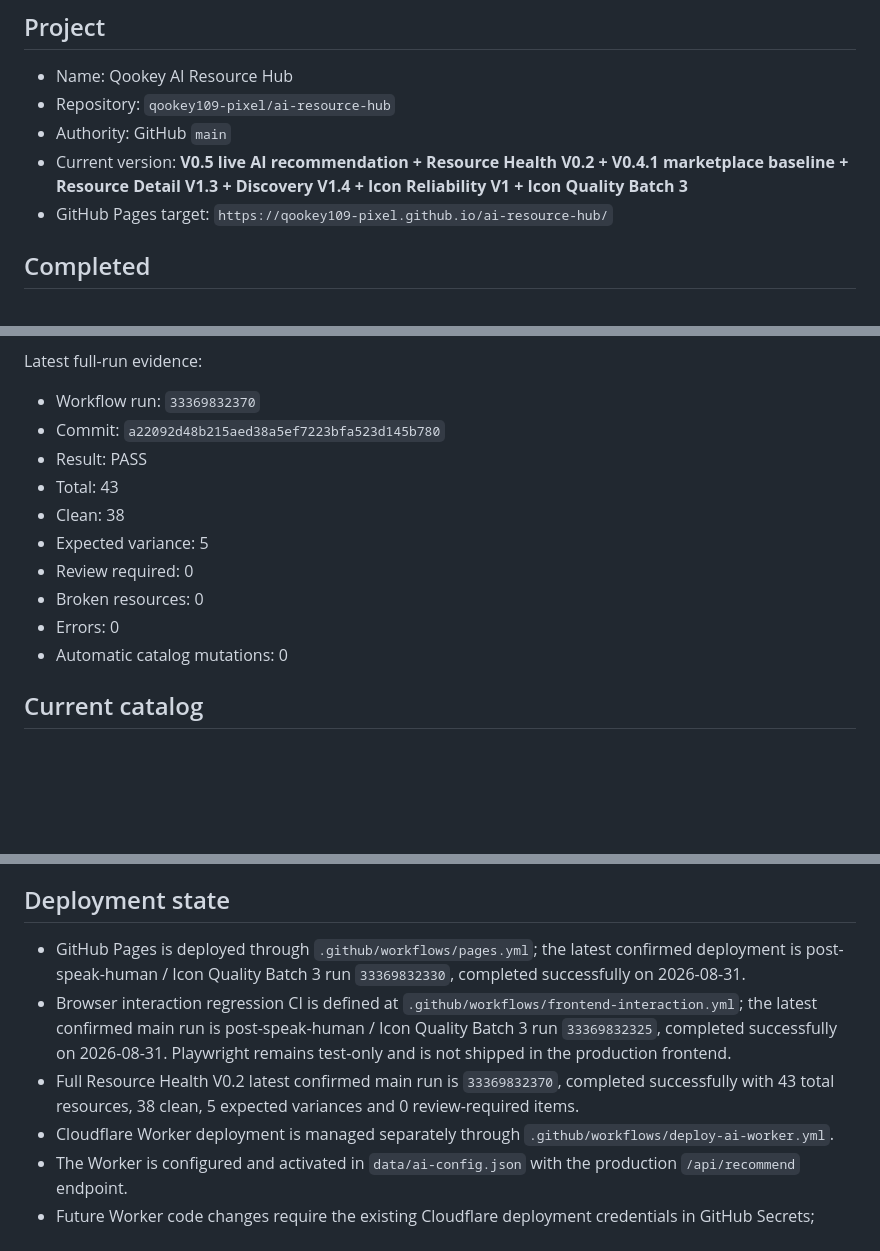
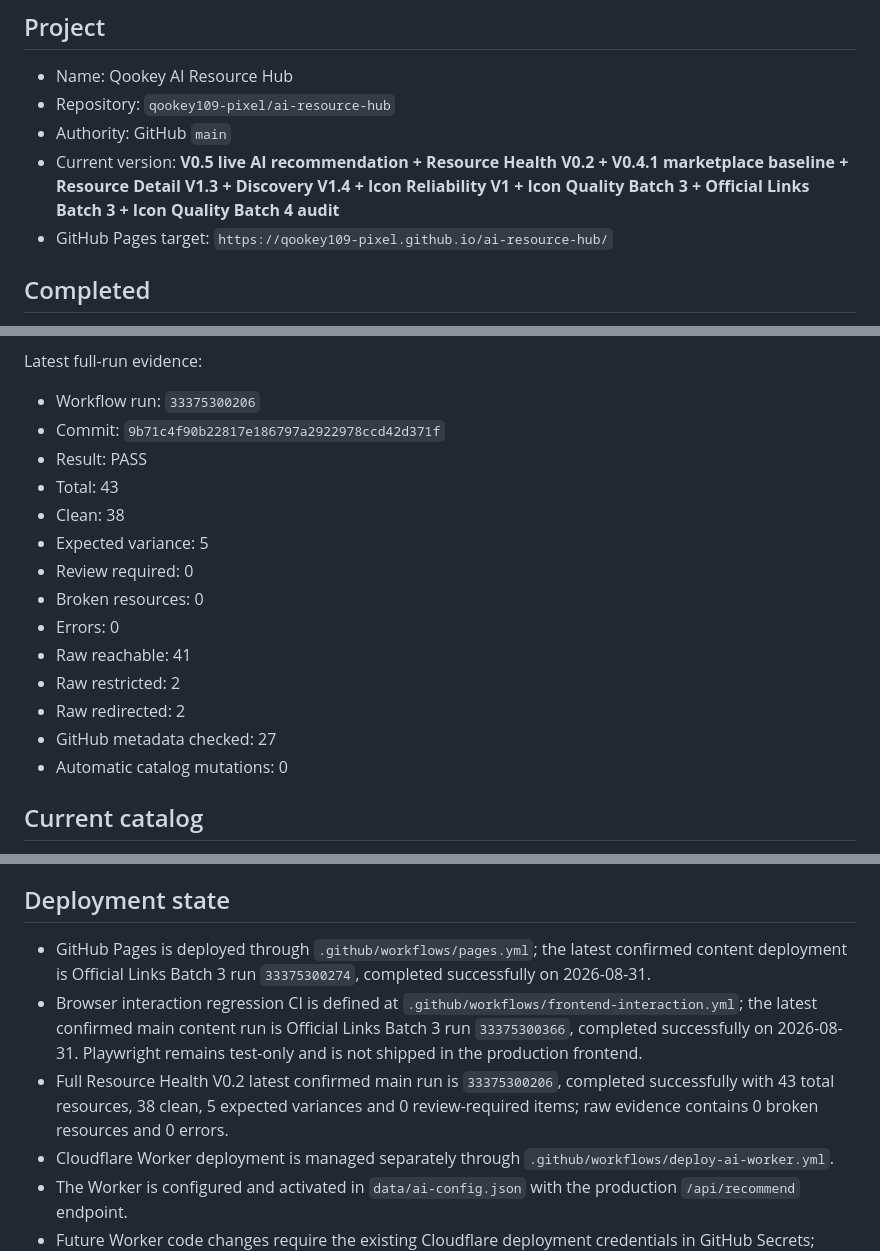
Before and after one commit to qookey109-pixel/ai-resource-hub, a Markdown page: PROJECT_STATUS.md, 3 parts joined by grey strips. GitHub-like rendering; blank space fills up the shorter version.

Commit message:
Record Official Links Batch 3 deployment receipt
Record the verified Batch 3 secondary-link rollout, CI/deployment evidence, Resource Health result, and no-change Icon Quality Batch 4 audit.

```diff
--- a/PROJECT_STATUS.md
+++ b/PROJECT_STATUS.md
@@ -7,7 +7,7 @@ Status date: 2026-08-31 (Asia/Taipei)
 - Name: Qookey AI Resource Hub
 - Repository: `qookey109-pixel/ai-resource-hub`
 - Authority: GitHub `main`
-- Current version: **V0.5 live AI recommendation + Resource Health V0.2 + V0.4.1 marketplace baseline + Resource Detail V1.3 + Discovery V1.4 + Icon Reliability V1 + Icon Quality Batch 3**
+- Current version: **V0.5 live AI recommendation + Resource Health V0.2 + V0.4.1 marketplace baseline + Resource Detail V1.3 + Discovery V1.4 + Icon Reliability V1 + Icon Quality Batch 3 + Official Links Batch 3 + Icon Quality Batch 4 audit**
 - GitHub Pages target: `https://qookey109-pixel.github.io/ai-resource-hub/`
 
 ## Completed
@@ -140,8 +144,8 @@ First V0.2 full-run evidence:
 
 Latest full-run evidence:
 
-- Workflow run: `33369832370`
-- Commit: `a22092d48b215aed38a5ef7223bfa523d145b780`
+- Workflow run: `33375300206`
+- Commit: `9b71c4f90b22817e186797a2922978ccd42d371f`
 - Result: PASS
 - Total: 43
 - Clean: 38
@@ -149,6 +153,10 @@ Latest full-run evidence:
 - Review required: 0
 - Broken resources: 0
 - Errors: 0
+- Raw reachable: 41
+- Raw restricted: 2
+- Raw redirected: 2
+- GitHub metadata checked: 27
 - Automatic catalog mutations: 0
 
 ## Current catalog
@@ -172,9 +180,9 @@ Latest full-run evidence:
 
 ## Deployment state
 
-- GitHub Pages is deployed through `.github/workflows/pages.yml`; the latest confirmed deployment is post-speak-human / Icon Quality Batch 3 run `33369832330`, completed successfully on 2026-08-31.
-- Browser interaction regression CI is defined at `.github/workflows/frontend-interaction.yml`; the latest confirmed main run is post-speak-human / Icon Quality Batch 3 run `33369832325`, completed successfully on 2026-08-31. Playwright remains test-only and is not shipped in the production frontend.
-- Full Resource Health V0.2 latest confirmed main run is `33369832370`, completed successfully with 43 total resources, 38 clean, 5 expected variances and 0 review-required items.
+- GitHub Pages is deployed through `.github/workflows/pages.yml`; the latest confirmed content deployment is Official Links Batch 3 run `33375300274`, completed successfully on 2026-08-31.
+- Browser interaction regression CI is defined at `.github/workflows/frontend-interaction.yml`; the latest confirmed main content run is Official Links Batch 3 run `33375300366`, completed successfully on 2026-08-31. Playwright remains test-only and is not shipped in the production frontend.
+- Full Resource Health V0.2 latest confirmed main run is `33375300206`, completed successfully with 43 total resources, 38 clean, 5 expected variances and 0 review-required items; raw evidence contains 0 broken resources and 0 errors.
 - Cloudflare Worker deployment is managed separately through `.github/workflows/deploy-ai-worker.yml`.
 - The Worker is configured and activated in `data/ai-config.json` with the production `/api/recommend` endpoint.
 - Future Worker code changes require the existing Cloudflare deployment credentials in GitHub Secrets; credentials must never be written into repository files.
```
Also changed, not shown: other parts of PROJECT_STATUS.md (+6 -2 lines).
